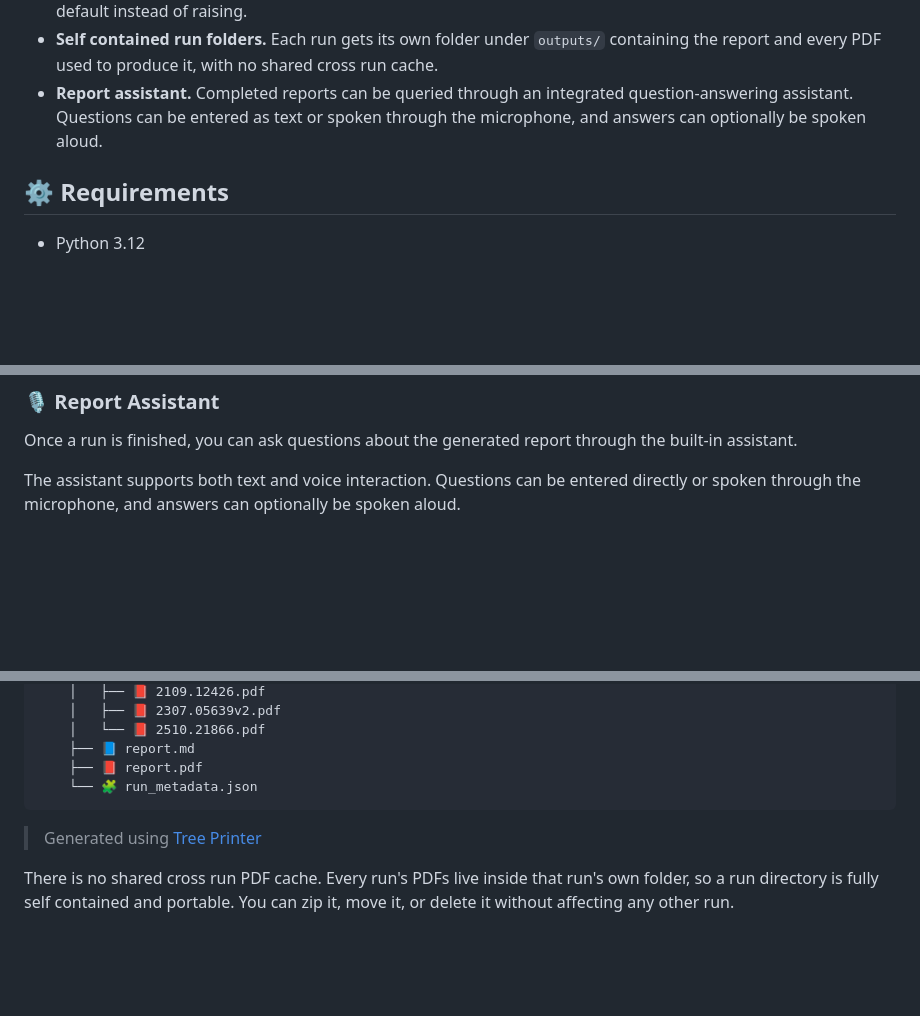
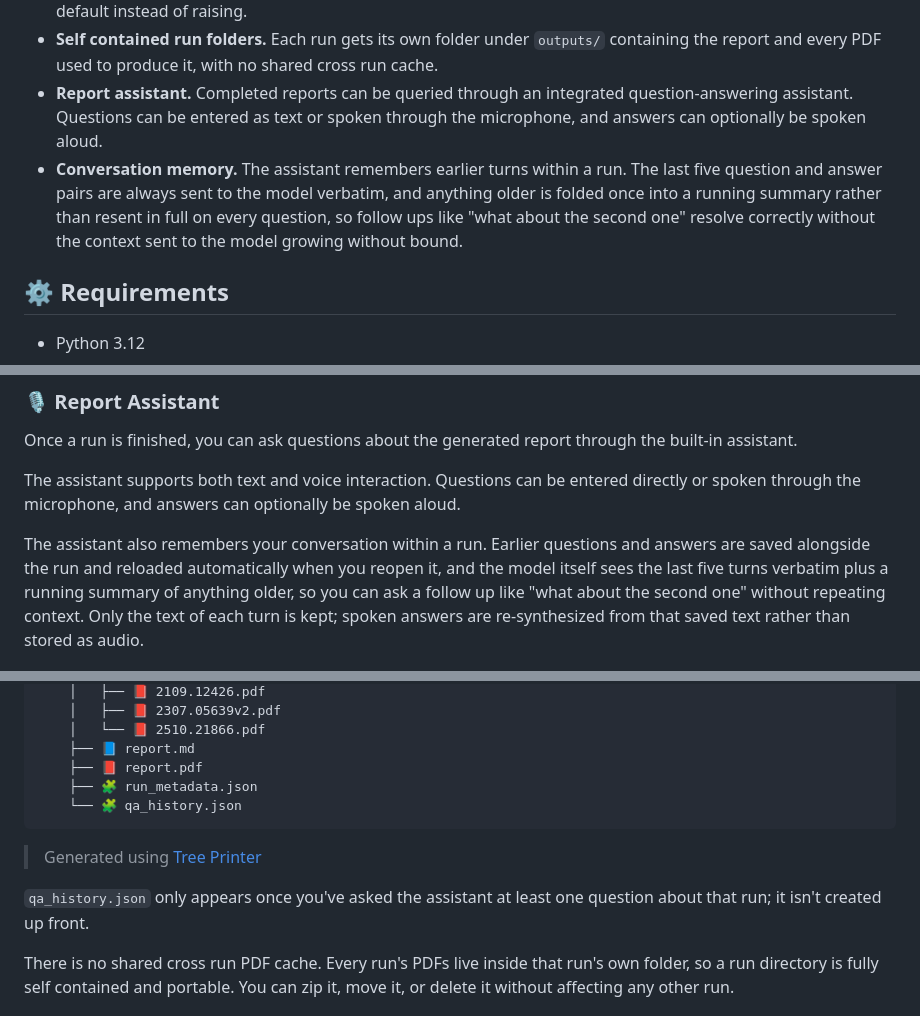
Before and after one commit to AmirmasoudCS/paper-scout, a Markdown page: README.md, 3 parts joined by grey strips. Drawn GitHub-style; blank space fills up the shorter version.

Commit message:
Updating our readme file

````diff
--- a/README.md
+++ b/README.md
@@ -37,6 +37,7 @@ You run one command or one click and get one folder. No intermediate prompts, no
 - **Graceful degradation.** Every source, every paper, and every pipeline stage is built to fail without taking the rest of the run down with it. A blocked source, a failed download, or a missing section all fall back to a sensible default instead of raising.
 - **Self contained run folders.** Each run gets its own folder under `outputs/` containing the report and every PDF used to produce it, with no shared cross run cache.
 - **Report assistant.** Completed reports can be queried through an integrated question-answering assistant. Questions can be entered as text or spoken through the microphone, and answers can optionally be spoken aloud.
+- **Conversation memory.** The assistant remembers earlier turns within a run. The last five question and answer pairs are always sent to the model verbatim, and anything older is folded once into a running summary rather than resent in full on every question, so follow ups like "what about the second one" resolve correctly without the context sent to the model growing without bound.
 
 ## ⚙️ Requirements
 
@@ -162,6 +163,8 @@ Once a run is finished, you can ask questions about the generated report through
 
 The assistant supports both text and voice interaction. Questions can be entered directly or spoken through the microphone, and answers can optionally be spoken aloud.
 
+The assistant also remembers your conversation within a run. Earlier questions and answers are saved alongside the run and reloaded automatically when you reopen it, and the model itself sees the last five turns verbatim plus a running summary of anything older, so you can ask a follow up like "what about the second one" without repeating context. Only the text of each turn is kept; spoken answers are re-synthesized from that saved text rather than stored as audio.
+
 <p align="center">
     <img src="assets/screenshots/assistant_panel.png" width="90%">
 </p>
@@ -183,9 +186,12 @@ Each run creates its own folder under `outputs/`, named after your query and the
     │   └── 📕 2510.21866.pdf
     ├── 📘 report.md
     ├── 📕 report.pdf
-    └── 🧩 run_metadata.json
+    ├── 🧩 run_metadata.json
+    └── 🧩 qa_history.json
 ```
 > Generated using [Tree Printer](https://github.com/AmirmasoudCS/Tree-Printer.git)
+
+`qa_history.json` only appears once you've asked the assistant at least one question about that run; it isn't created up front.
 
 There is no shared cross run PDF cache. Every run's PDFs live inside that run's own folder, so a run directory is fully self contained and portable. You can zip it, move it, or delete it without affecting any other run.
 
````
Also changed, not shown: other parts of README.md (+1 -0 lines).
